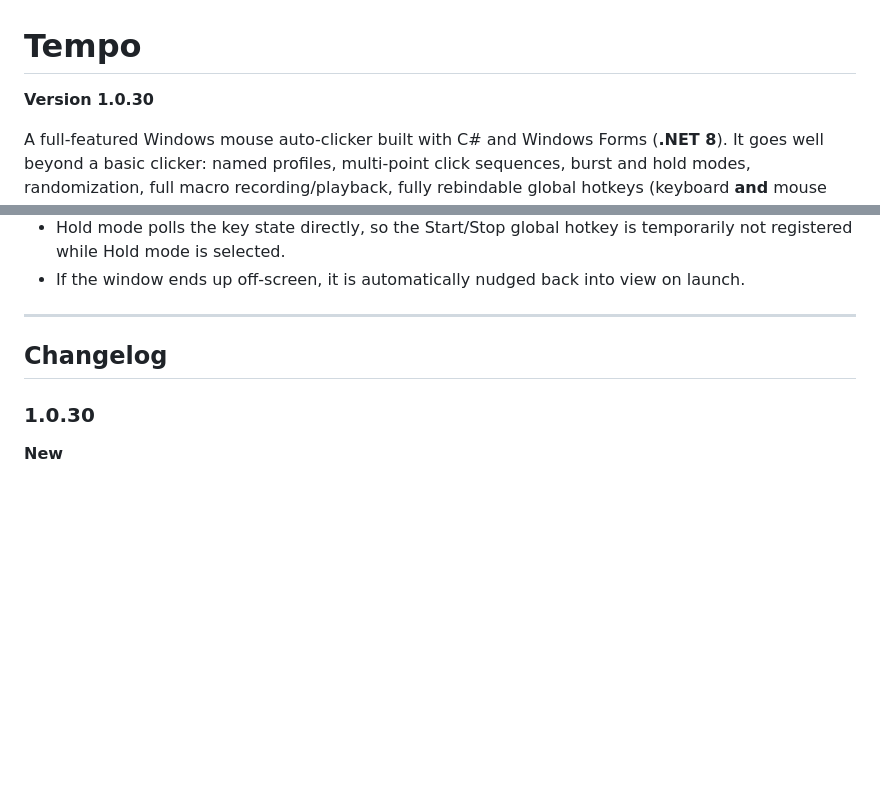
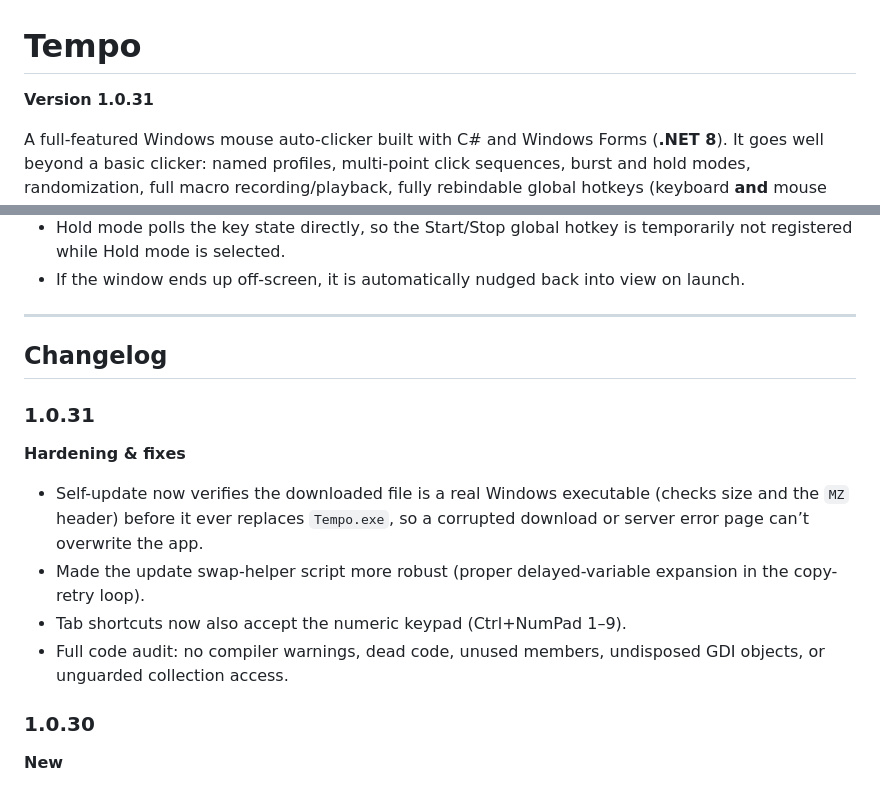
Before and after one commit to justcamop555-pixel/Tempo, a Markdown page: README.md, 2 parts joined by grey strips. GitHub-like rendering; blank space fills up the shorter version.

```diff
--- a/README.md
+++ b/README.md
@@ -1,6 +1,6 @@
 # Tempo
 
-**Version 1.0.30**
+**Version 1.0.31**
 
 A full-featured Windows mouse auto-clicker built with C# and Windows Forms
 (**.NET 8**). It goes well beyond a basic clicker: named profiles, multi-point
@@ -315,6 +315,19 @@ files — one per tab — so each section stays focused and readable.
 
 ## Changelog
 
+### 1.0.31
+
+**Hardening & fixes**
+
+- Self-update now verifies the downloaded file is a real Windows executable
+  (checks size and the `MZ` header) before it ever replaces `Tempo.exe`, so a
+  corrupted download or server error page can’t overwrite the app.
+- Made the update swap-helper script more robust (proper delayed-variable
+  expansion in the copy-retry loop).
+- Tab shortcuts now also accept the numeric keypad (Ctrl+NumPad 1–9).
+- Full code audit: no compiler warnings, dead code, unused members, undisposed
+  GDI objects, or unguarded collection access.
+
 ### 1.0.30
 
 **New**
```
